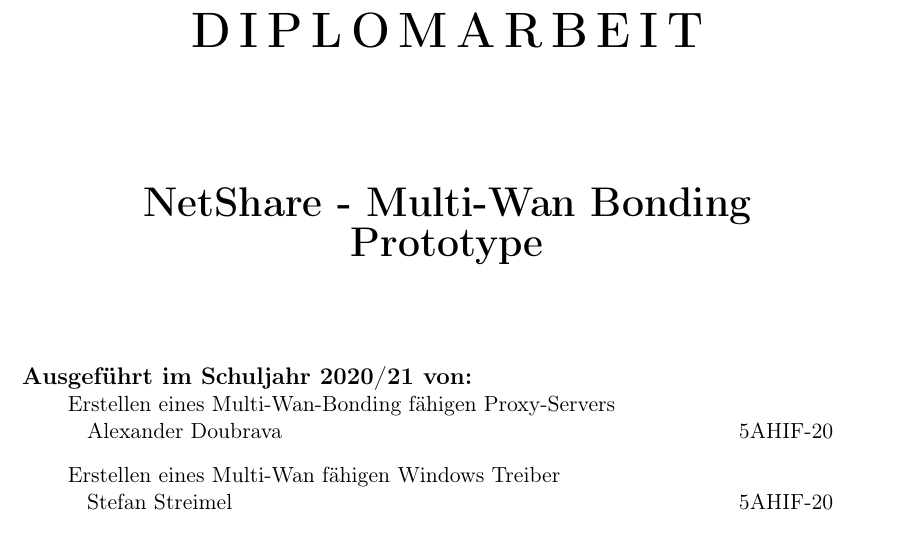
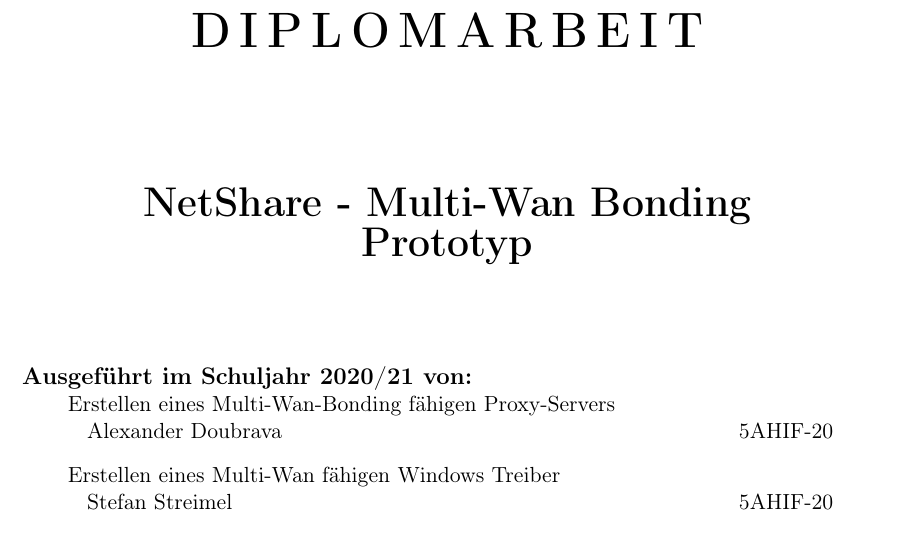
Before and after one commit to NetShare1/Schrift, a LaTeX thesis (_Diplomarbeit.tex): part of page 1 of 99, cut so that both start at the same text. Compiled offline with pdfLaTeX.

Commit message:
Prototype to Prototyp

```diff
--- a/_Diplomarbeit.tex
+++ b/_Diplomarbeit.tex
@@ -20,7 +20,7 @@
 \begin{document}
 %%%----------------------------------------------------------
 %Einstellungen an die eigene Diplomarbeit anpassen
-\title{NetShare - Multi-Wan Bonding Prototype}
+\title{NetShare - Multi-Wan Bonding Prototyp}
 \abteilung{Informatik}
 %\schwerpunkt{} wenn kein Ausbildungsschwerpunkt vorhanden ist z.B. Informatik
 \schwerpunkt{}
```
